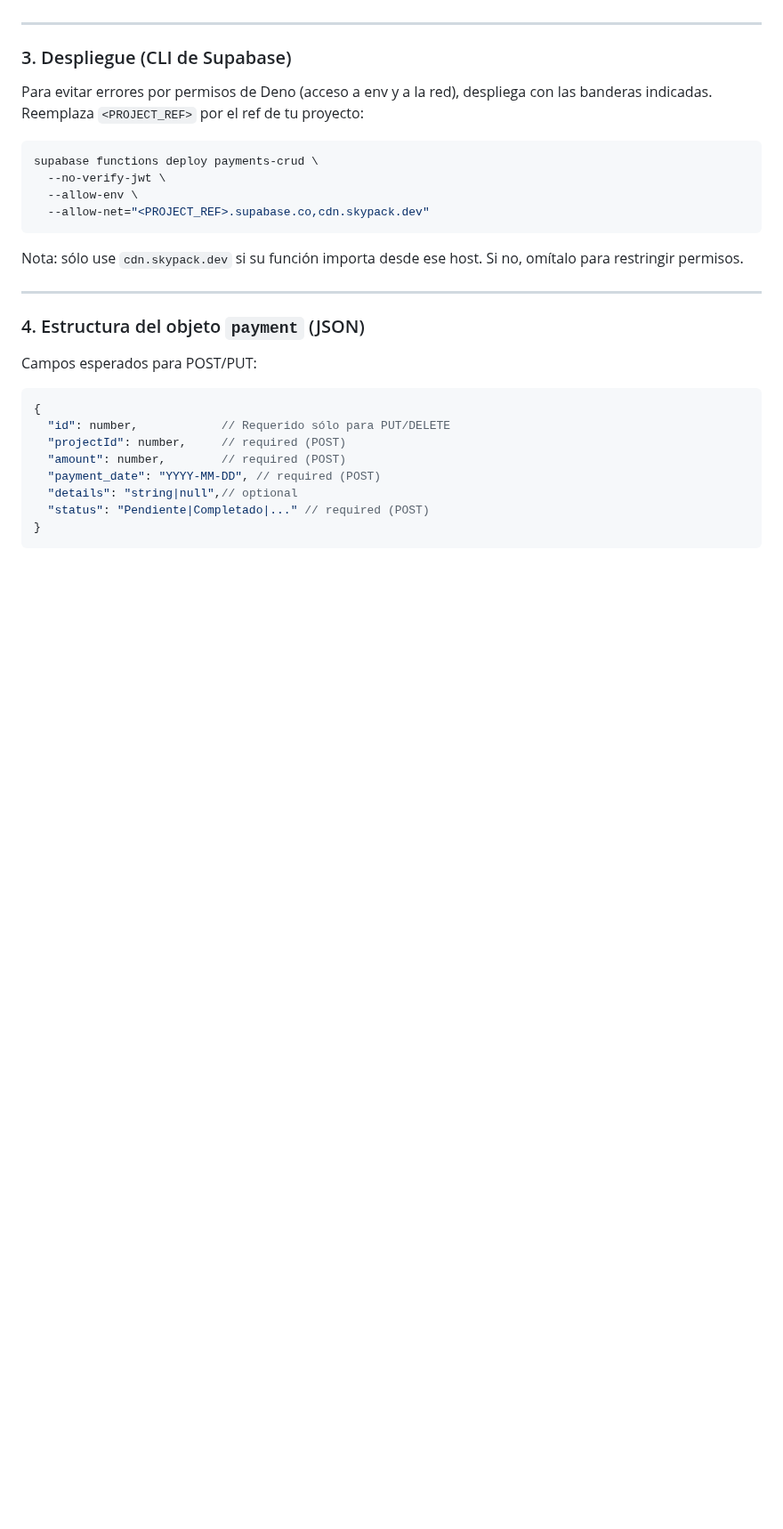
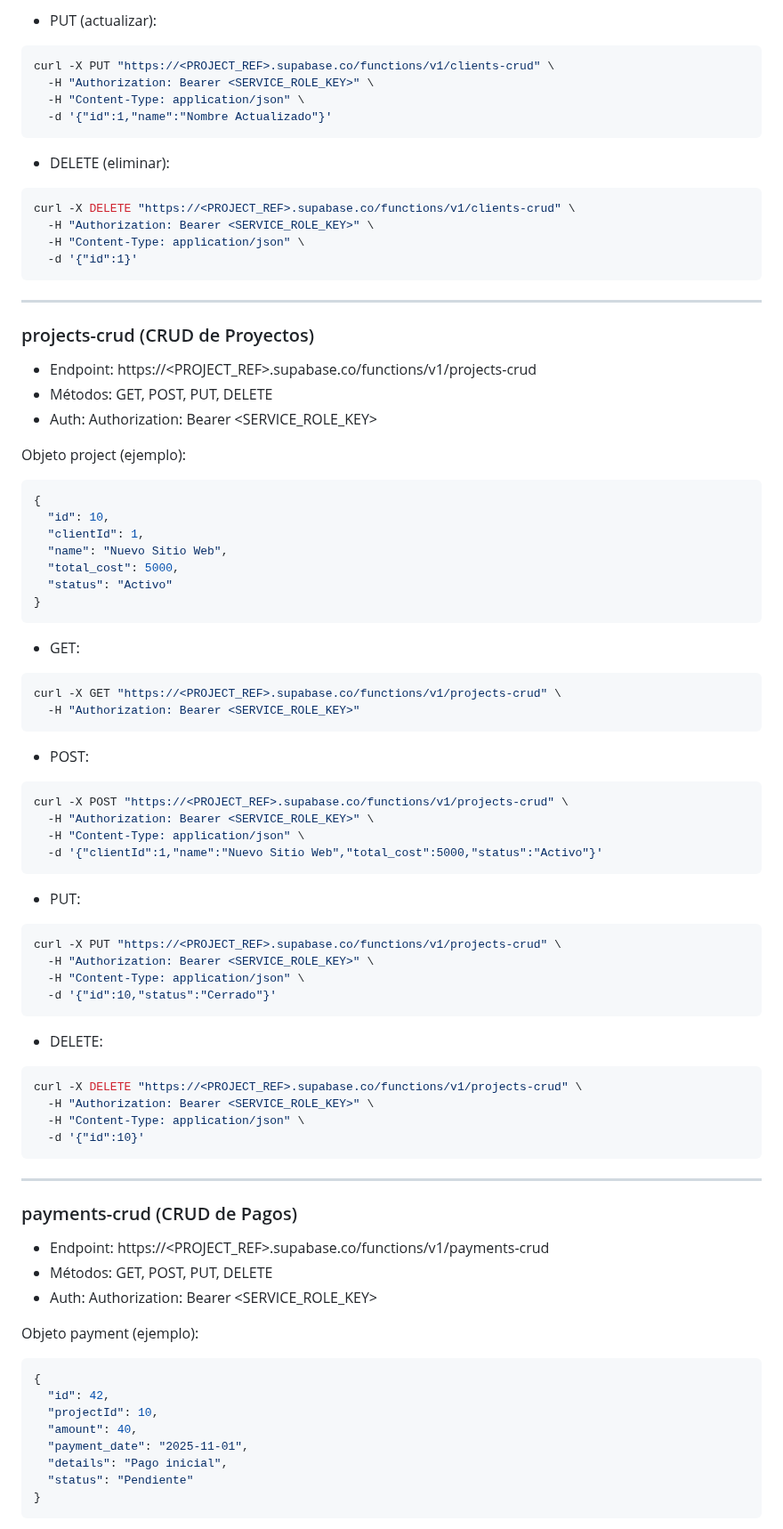
Before and after one commit to Andres-Parra04/PRF-prueba, a Markdown page: README.md, the part around one of its changes. Shown at 89% size. Drawn GitHub-style; blank space fills up the shorter version.

Commit message:
[UPDATE] Refactor README.md for clarity and structure, enhancing project overview and documentation sections

````diff
--- a/README.md
+++ b/README.md
@@ -269,31 +301,83 @@ La función utiliza estas variables de entorno (ya definidas por Supabase):
+- PUT (actualizar):
+```bash
+curl -X PUT "https://<PROJECT_REF>.supabase.co/functions/v1/clients-crud" \
+  -H "Authorization: Bearer <SERVICE_ROLE_KEY>" \
+  -H "Content-Type: application/json" \
+  -d '{"id":1,"name":"Nombre Actualizado"}'
+```
+
+- DELETE (eliminar):
+```bash
+curl -X DELETE "https://<PROJECT_REF>.supabase.co/functions/v1/clients-crud" \
+  -H "Authorization: Bearer <SERVICE_ROLE_KEY>" \
+  -H "Content-Type: application/json" \
+  -d '{"id":1}'
+```
 
 ---
 
-### 3. Despliegue (CLI de Supabase)
-Para evitar errores por permisos de Deno (acceso a env y a la red), despliega con las banderas indicadas. Reemplaza `<PROJECT_REF>` por el ref de tu proyecto:
+### projects-crud (CRUD de Proyectos)
+- Endpoint: https://<PROJECT_REF>.supabase.co/functions/v1/projects-crud
+- Métodos: GET, POST, PUT, DELETE
+- Auth: Authorization: Bearer <SERVICE_ROLE_KEY>
 
-```bash
-supabase functions deploy payments-crud \
-  --no-verify-jwt \
-  --allow-env \
-  --allow-net="<PROJECT_REF>.supabase.co,cdn.skypack.dev"
+Objeto project (ejemplo):
+```json
+{
+  "id": 10,
+  "clientId": 1,
+  "name": "Nuevo Sitio Web",
+  "total_cost": 5000,
+  "status": "Activo"
+}
 ```
 
-Nota: sólo use `cdn.skypack.dev` si su función importa desde ese host. Si no, omítalo para restringir permisos.
+- GET:
+```bash
+curl -X GET "https://<PROJECT_REF>.supabase.co/functions/v1/projects-crud" \
+  -H "Authorization: Bearer <SERVICE_ROLE_KEY>"
+```
+
+- POST:
+```bash
+curl -X POST "https://<PROJECT_REF>.supabase.co/functions/v1/projects-crud" \
+  -H "Authorization: Bearer <SERVICE_ROLE_KEY>" \
+  -H "Content-Type: application/json" \
+  -d '{"clientId":1,"name":"Nuevo Sitio Web","total_cost":5000,"status":"Activo"}'
+```
+
+- PUT:
+```bash
+curl -X PUT "https://<PROJECT_REF>.supabase.co/functions/v1/projects-crud" \
+  -H "Authorization: Bearer <SERVICE_ROLE_KEY>" \
+  -H "Content-Type: application/json" \
+  -d '{"id":10,"status":"Cerrado"}'
+```
+
+- DELETE:
+```bash
+curl -X DELETE "https://<PROJECT_REF>.supabase.co/functions/v1/projects-crud" \
+  -H "Authorization: Bearer <SERVICE_ROLE_KEY>" \
+  -H "Content-Type: application/json" \
+  -d '{"id":10}'
+```
 
 ---
 
-### 4. Estructura del objeto `payment` (JSON)
-Campos esperados para POST/PUT:
+### payments-crud (CRUD de Pagos)
+- Endpoint: https://<PROJECT_REF>.supabase.co/functions/v1/payments-crud
+- Métodos: GET, POST, PUT, DELETE
+- Auth: Authorization: Bearer <SERVICE_ROLE_KEY>
 
+Objeto payment (ejemplo):
 ```json
 {
-  "id": number,            // Requerido sólo para PUT/DELETE
-  "projectId": number,     // required (POST)
-  "amount": number,        // required (POST)
-  "payment_date": "YYYY-MM-DD", // required (POST)
-  "details": "string|null",// optional
-  "status": "Pendiente|Completado|..." // required (POST)
+  "id": 42,
+  "projectId": 10,
+  "amount": 40,
+  "payment_date": "2025-11-01",
+  "details": "Pago inicial",
+  "status": "Pendiente"
 }
 ```
 
````
Also changed, not shown: other parts of README.md (+348 -273 lines).
